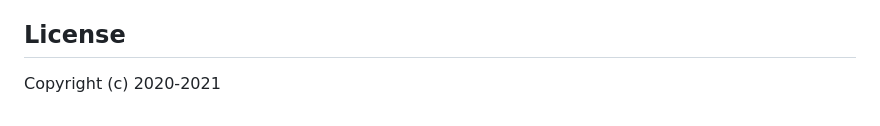
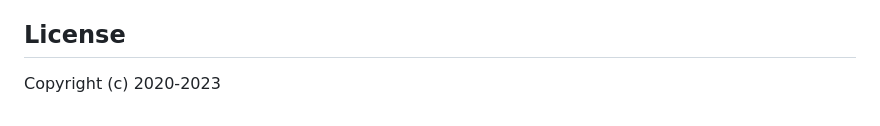
Before and after one commit to abhjeet1104/all-project-work, a Markdown page: README.md, the part around the change. Rendered like a GitHub page.

```diff
--- a/README.md
+++ b/README.md
@@ -61,4 +61,4 @@
 
 
 
-Copyright (c) 2020-2021
+Copyright (c) 2020-2023
```
